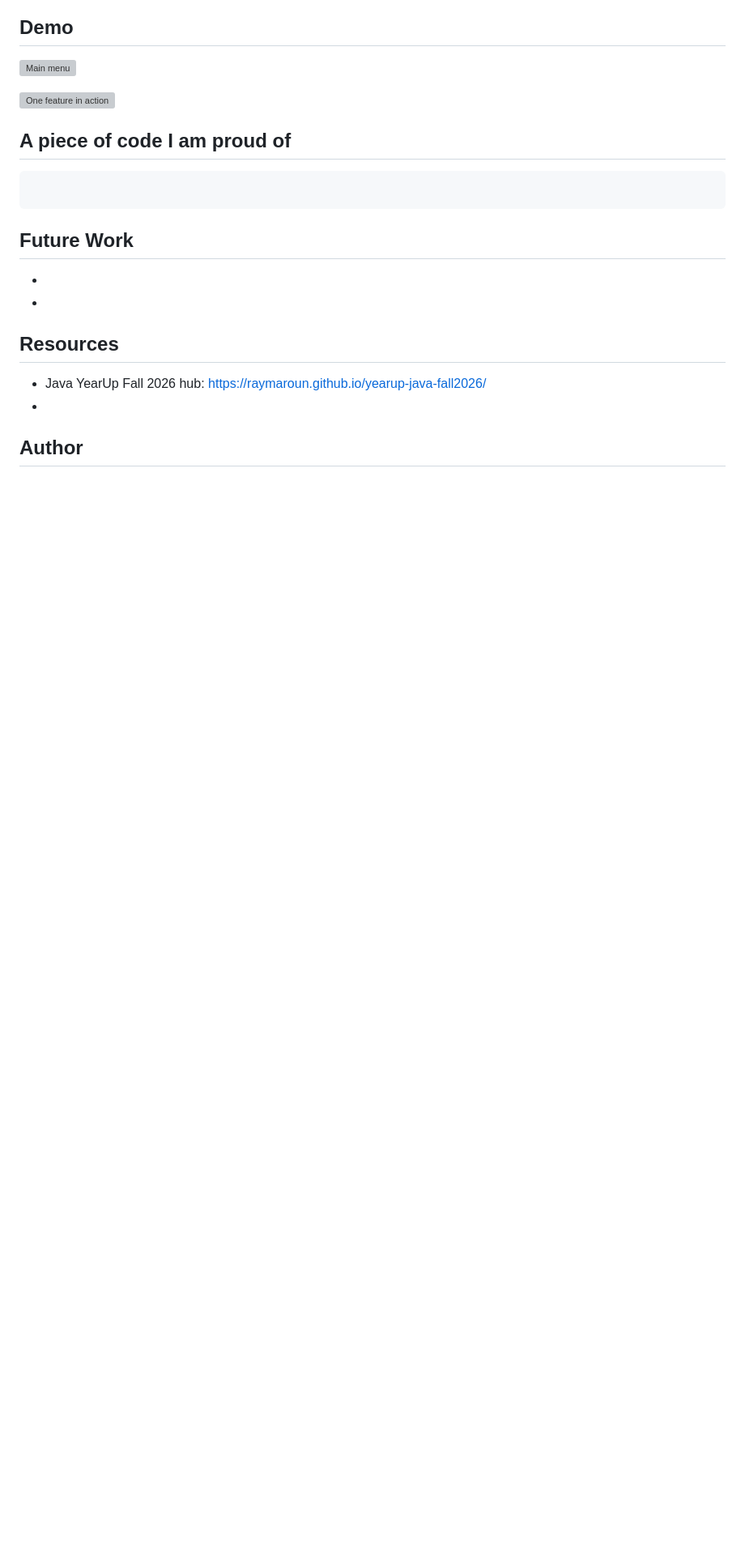
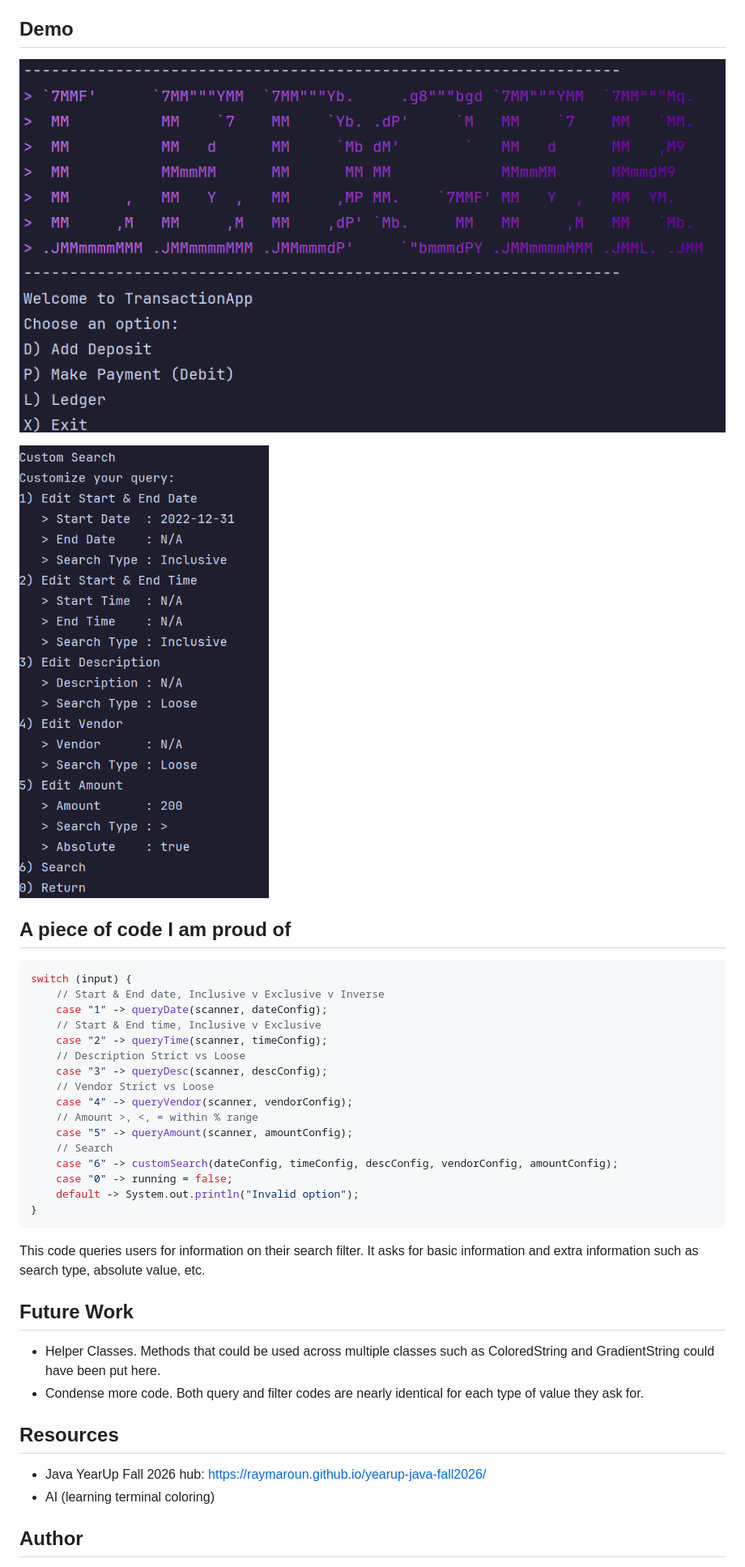
Before and after one commit to ztony-git/accounting-ledger, a Markdown page: README.md, the part around one of its changes. Shown at 81% size. GitHub-like rendering; pictures changed too: images/customsearch.png (added), images/menu.png (added); blank space fills up the shorter version; grey boxes are pictures that could not be loaded.

Commit message:
docs: README.md finished

````diff
--- a/README.md
+++ b/README.md
@@ -85,7 +95,7 @@
 
 ![Main menu](images/menu.png)
 
-![One feature in action](images/feature.png)
+![One feature in action](images/customsearch.png)
 
 ## A piece of code I am proud of
 
@@ -94,22 +104,38 @@
      demo day and what you talk about in an interview. -->
 
 ```java
-
+switch (input) {
+    // Start & End date, Inclusive v Exclusive v Inverse
+    case "1" -> queryDate(scanner, dateConfig);
+    // Start & End time, Inclusive v Exclusive
+    case "2" -> queryTime(scanner, timeConfig);
+    // Description Strict vs Loose
+    case "3" -> queryDesc(scanner, descConfig);
+    // Vendor Strict vs Loose
+    case "4" -> queryVendor(scanner, vendorConfig);
+    // Amount >, <, = within % range
+    case "5" -> queryAmount(scanner, amountConfig);
+    // Search
+    case "6" -> customSearch(dateConfig, timeConfig, descConfig, vendorConfig, amountConfig);
+    case "0" -> running = false;
+    default -> System.out.println("Invalid option");
+}
 ```
+This code queries users for information on their search filter. It asks for basic information and extra information such as search type, absolute value, etc.
 
 ## Future Work
 
 <!-- What you would add or fix next, one bullet each. Unfinished bonuses belong here. -->
 
--
--
+- Helper Classes. Methods that could be used across multiple classes such as ColoredString and GradientString could have been put here.
+- Condense more code. Both query and filter codes are nearly identical for each type of value they ask for.
 
 ## Resources
 
 <!-- What helped you: the workbook, the week's hub pages, a tutorial, a documentation page. Real links. -->
 
 - Java YearUp Fall 2026 hub: <https://raymaroun.github.io/yearup-java-fall2026/>
--
+- AI (learning terminal coloring)
 
 ## Author
 
````
Also changed, not shown: other parts of README.md (+22 -12 lines).
